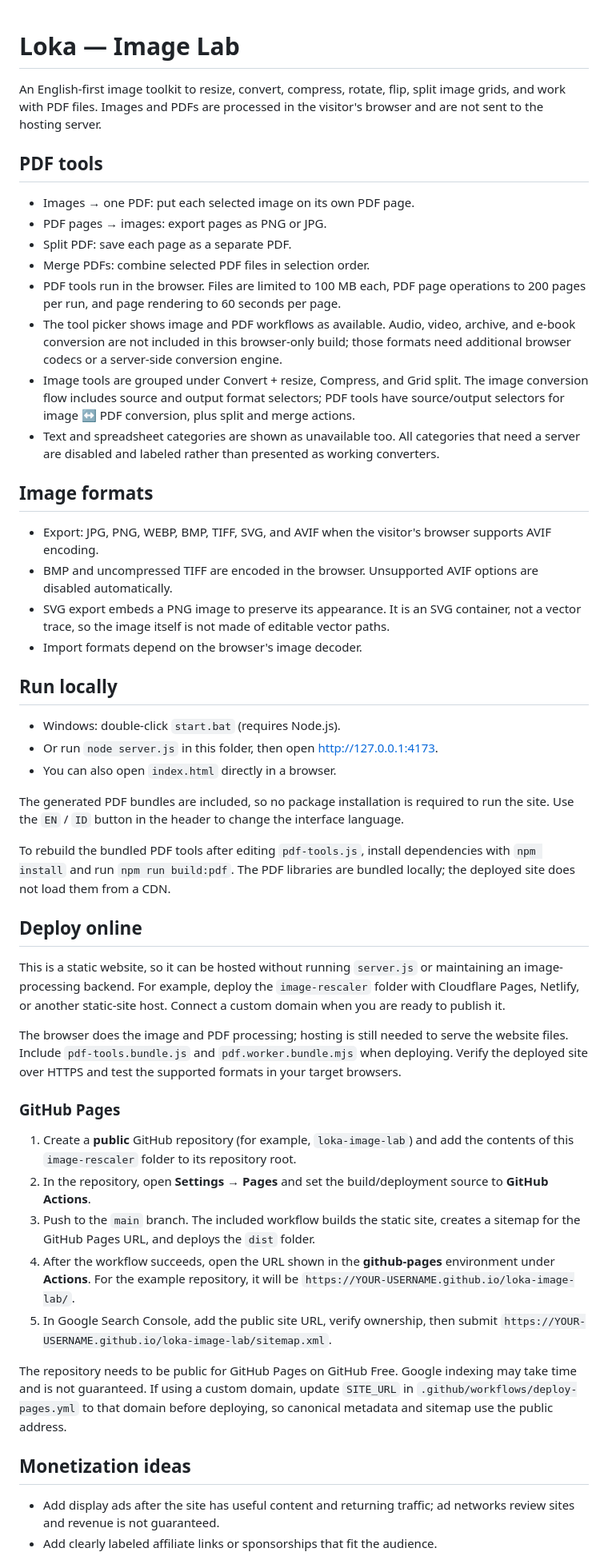
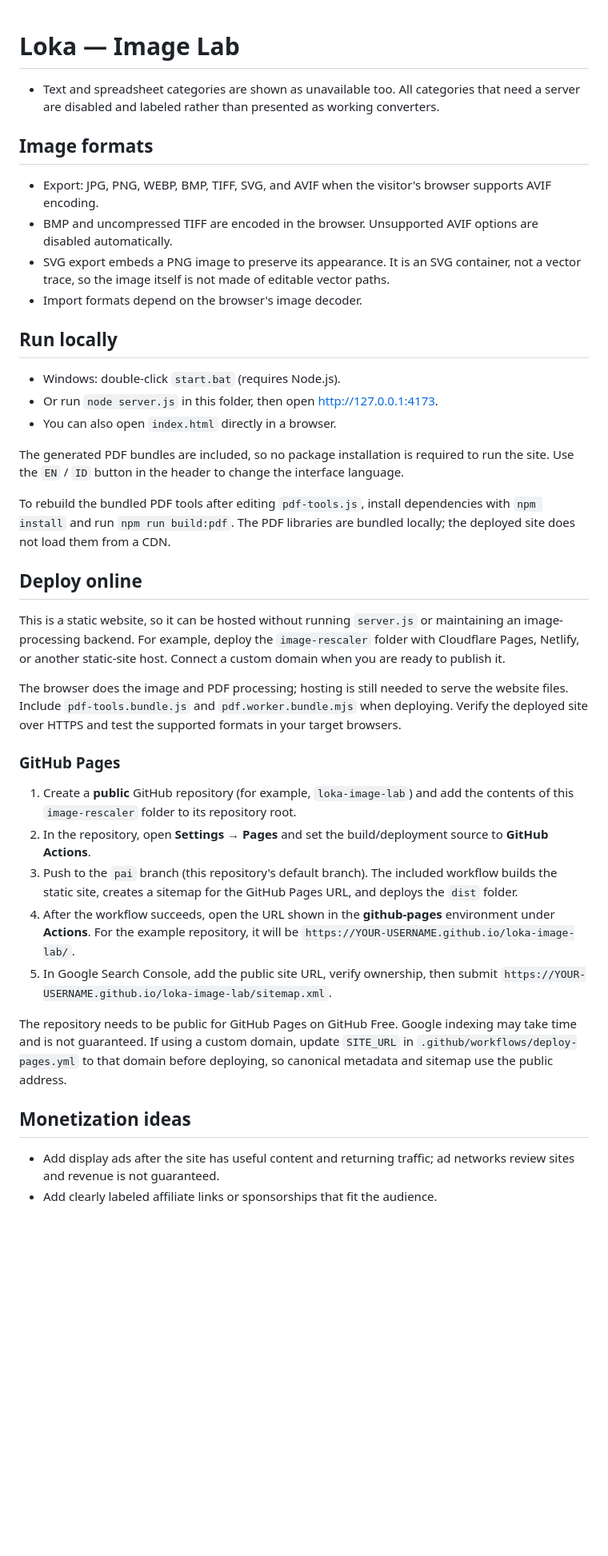
Before and after one commit to cloudy-bil/loka-image-lab, a Markdown page: README.md, the part around one of its changes. Shown at 80% size. Rendered like a GitHub page; blank space fills up the shorter version.

```diff
--- a/README.md
+++ b/README.md
@@ -1,52 +1,54 @@
 # Loka — Image Lab
-
-An English-first image toolkit to resize, convert, compress, rotate, flip, split image grids, and work with PDF files. Images and PDFs are processed in the visitor's browser and are not sent to the hosting server.
-
-## PDF tools
-
-- Images → one PDF: put each selected image on its own PDF page.
-- PDF pages → images: export pages as PNG or JPG.
-- Split PDF: save each page as a separate PDF.
-- Merge PDFs: combine selected PDF files in selection order.
-- PDF tools run in the browser. Files are limited to 100 MB each, PDF page operations to 200 pages per run, and page rendering to 60 seconds per page.
-- The tool picker shows image and PDF workflows as available. Audio, video, archive, and e-book conversion are not included in this browser-only build; those formats need additional browser codecs or a server-side conversion engine.
-- Image tools are grouped under Convert + resize, Compress, and Grid split. The image conversion flow includes source and output format selectors; PDF tools have source/output selectors for image ↔ PDF conversion, plus split and merge actions.
 - Text and spreadsheet categories are shown as unavailable too. All categories that need a server are disabled and labeled rather than presented as working converters.
 
+
 ## Image formats
+
 
 - Export: JPG, PNG, WEBP, BMP, TIFF, SVG, and AVIF when the visitor's browser supports AVIF encoding.
 - BMP and uncompressed TIFF are encoded in the browser. Unsupported AVIF options are disabled automatically.
 - SVG export embeds a PNG image to preserve its appearance. It is an SVG container, not a vector trace, so the image itself is not made of editable vector paths.
 - Import formats depend on the browser's image decoder.
 
+
 ## Run locally
+
 
 - Windows: double-click `start.bat` (requires Node.js).
 - Or run `node server.js` in this folder, then open <http://127.0.0.1:4173>.
 - You can also open `index.html` directly in a browser.
 
+
 The generated PDF bundles are included, so no package installation is required to run the site. Use the `EN` / `ID` button in the header to change the interface language.
+
 
 To rebuild the bundled PDF tools after editing `pdf-tools.js`, install dependencies with `npm install` and run `npm run build:pdf`. The PDF libraries are bundled locally; the deployed site does not load them from a CDN.
 
+
 ## Deploy online
+
 
 This is a static website, so it can be hosted without running `server.js` or maintaining an image-processing backend. For example, deploy the `image-rescaler` folder with Cloudflare Pages, Netlify, or another static-site host. Connect a custom domain when you are ready to publish it.
 
+
 The browser does the image and PDF processing; hosting is still needed to serve the website files. Include `pdf-tools.bundle.js` and `pdf.worker.bundle.mjs` when deploying. Verify the deployed site over HTTPS and test the supported formats in your target browsers.
+
 
 ### GitHub Pages
 
+
 1. Create a **public** GitHub repository (for example, `loka-image-lab`) and add the contents of this `image-rescaler` folder to its repository root.
 2. In the repository, open **Settings → Pages** and set the build/deployment source to **GitHub Actions**.
-3. Push to the `main` branch. The included workflow builds the static site, creates a sitemap for the GitHub Pages URL, and deploys the `dist` folder.
+3. Push to the `pai` branch (this repository's default branch). The included workflow builds the static site, creates a sitemap for the GitHub Pages URL, and deploys the `dist` folder.
 4. After the workflow succeeds, open the URL shown in the **github-pages** environment under **Actions**. For the example repository, it will be `https://YOUR-USERNAME.github.io/loka-image-lab/`.
 5. In Google Search Console, add the public site URL, verify ownership, then submit `https://YOUR-USERNAME.github.io/loka-image-lab/sitemap.xml`.
 
+
 The repository needs to be public for GitHub Pages on GitHub Free. Google indexing may take time and is not guaranteed. If using a custom domain, update `SITE_URL` in `.github/workflows/deploy-pages.yml` to that domain before deploying, so canonical metadata and sitemap use the public address.
 
+
 ## Monetization ideas
+
 
 - Add display ads after the site has useful content and returning traffic; ad networks review sites and revenue is not guaranteed.
 - Add clearly labeled affiliate links or sponsorships that fit the audience.
```
Also changed, not shown: other parts of README.md (+1 -0 lines).
